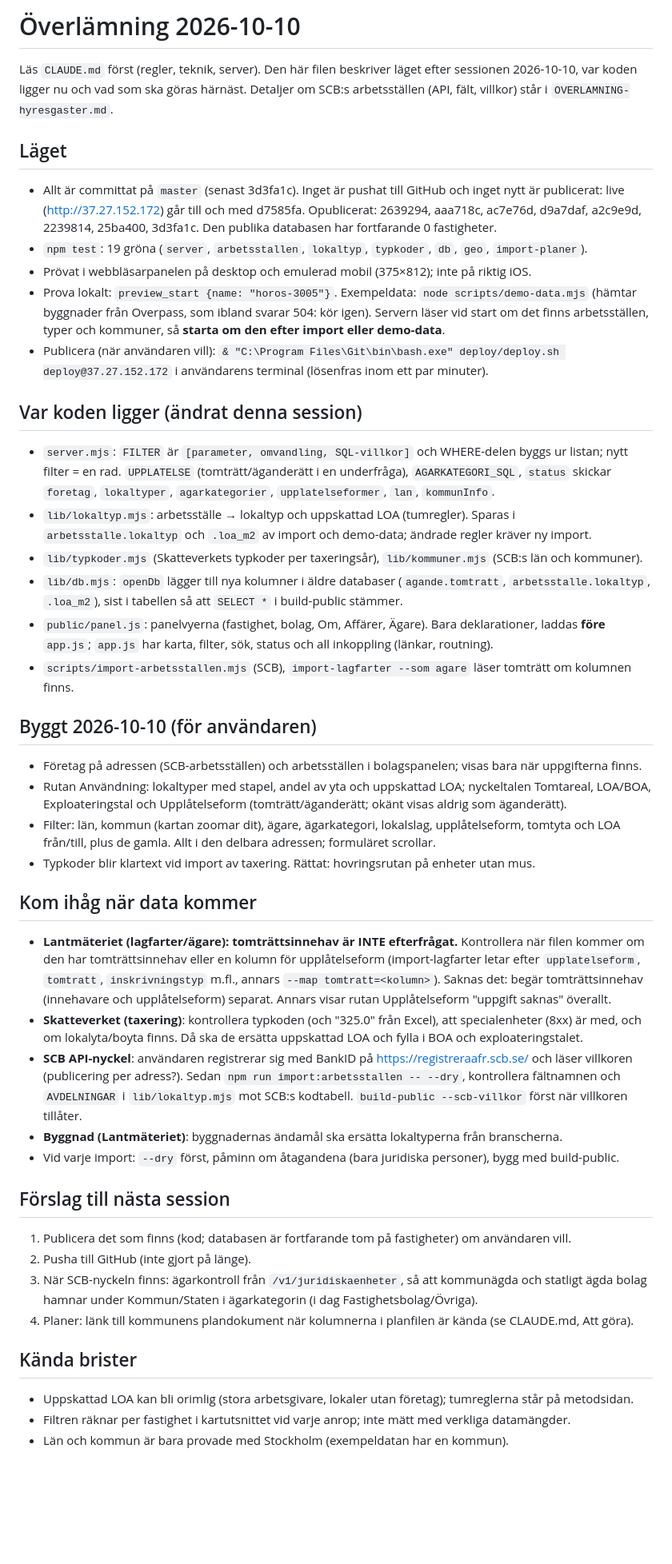
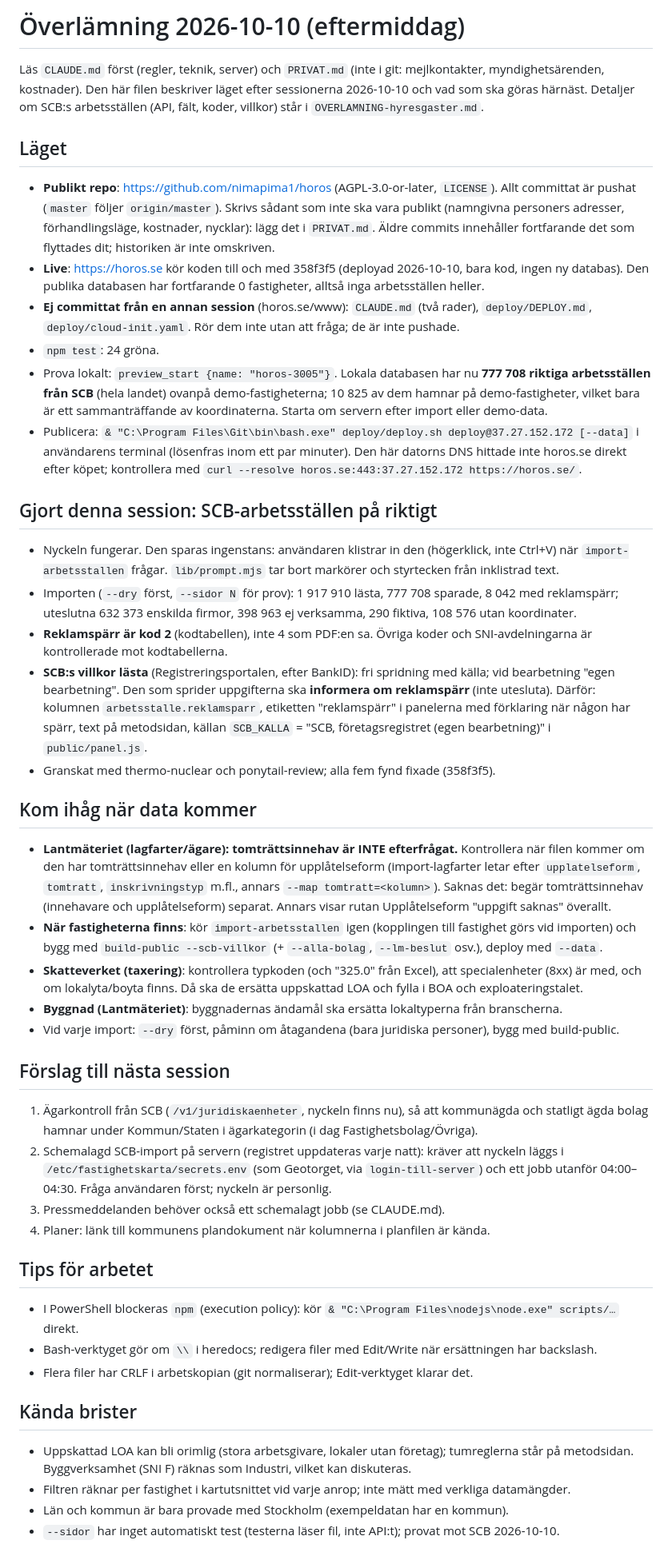
Before and after one commit to nimapima1/horos, a Markdown page: OVERLAMNING.md, the part around the change. Shown at 80% size. Rendered like a GitHub page; blank space fills up the shorter version.

Commit message:
Överlämning: SCB-arbetsställen, villkoren, publikt repo
Co-Authored-By: Claude Opus 5.5 <noreply@anthropic.com>

```diff
--- a/OVERLAMNING.md
+++ b/OVERLAMNING.md
@@ -1,44 +1,40 @@
-# Överlämning 2026-10-10
+# Överlämning 2026-10-10 (eftermiddag)
 
-Läs `CLAUDE.md` först (regler, teknik, server). Den här filen beskriver läget efter sessionen 2026-10-10,
-var koden ligger nu och vad som ska göras härnäst. Detaljer om SCB:s arbetsställen (API, fält, villkor)
-står i `OVERLAMNING-hyresgaster.md`.
+Läs `CLAUDE.md` först (regler, teknik, server) och `PRIVAT.md` (inte i git: mejlkontakter, myndighetsärenden,
+kostnader). Den här filen beskriver läget efter sessionerna 2026-10-10 och vad som ska göras härnäst.
+Detaljer om SCB:s arbetsställen (API, fält, koder, villkor) står i `OVERLAMNING-hyresgaster.md`.
 
 ## Läget
 
-- Allt är committat på `master` (senast 3d3fa1c). Inget är pushat till GitHub och inget nytt är publicerat:
-  live (http://37.27.152.172) går till och med d7585fa. Opublicerat: 2639294, aaa718c, ac7e76d, d9a7daf,
-  a2c9e9d, 2239814, 25ba400, 3d3fa1c. Den publika databasen har fortfarande 0 fastigheter.
-- `npm test`: 19 gröna (`server`, `arbetsstallen`, `lokaltyp`, `typkoder`, `db`, `geo`, `import-planer`).
-- Prövat i webbläsarpanelen på desktop och emulerad mobil (375×812); inte på riktig iOS.
-- Prova lokalt: `preview_start {name: "horos-3005"}`. Exempeldata: `node scripts/demo-data.mjs` (hämtar
-  byggnader från Overpass, som ibland svarar 504: kör igen). Servern läser vid start om det finns
-  arbetsställen, typer och kommuner, så **starta om den efter import eller demo-data**.
-- Publicera (när användaren vill): `& "C:\Program Files\Git\bin\bash.exe" deploy/deploy.sh deploy@37.27.152.172`
-  i användarens terminal (lösenfras inom ett par minuter).
+- **Publikt repo**: https://github.com/nimapima1/horos (AGPL-3.0-or-later, `LICENSE`). Allt committat är pushat
+  (`master` följer `origin/master`). Skrivs sådant som inte ska vara publikt (namngivna personers adresser,
+  förhandlingsläge, kostnader, nycklar): lägg det i `PRIVAT.md`. Äldre commits innehåller fortfarande det som
+  flyttades dit; historiken är inte omskriven.
+- **Live**: https://horos.se kör koden till och med 358f3f5 (deployad 2026-10-10, bara kod, ingen ny databas).
+  Den publika databasen har fortfarande 0 fastigheter, alltså inga arbetsställen heller.
+- **Ej committat från en annan session** (horos.se/www): `CLAUDE.md` (två rader), `deploy/DEPLOY.md`,
+  `deploy/cloud-init.yaml`. Rör dem inte utan att fråga; de är inte pushade.
+- `npm test`: 24 gröna.
+- Prova lokalt: `preview_start {name: "horos-3005"}`. Lokala databasen har nu **777 708 riktiga arbetsställen
+  från SCB** (hela landet) ovanpå demo-fastigheterna; 10 825 av dem hamnar på demo-fastigheter, vilket bara
+  är ett sammanträffande av koordinaterna. Starta om servern efter import eller demo-data.
+- Publicera: `& "C:\Program Files\Git\bin\bash.exe" deploy/deploy.sh deploy@37.27.152.172 [--data]` i
+  användarens terminal (lösenfras inom ett par minuter). Den här datorns DNS hittade inte horos.se direkt
+  efter köpet; kontrollera med `curl --resolve horos.se:443:37.27.152.172 https://horos.se/`.
 
-## Var koden ligger (ändrat denna session)
+## Gjort denna session: SCB-arbetsställen på riktigt
 
-- `server.mjs`: `FILTER` är `[parameter, omvandling, SQL-villkor]` och WHERE-delen byggs ur listan; nytt filter =
-  en rad. `UPPLATELSE` (tomträtt/äganderätt i en underfråga), `AGARKATEGORI_SQL`, `status` skickar `foretag`,
-  `lokaltyper`, `agarkategorier`, `upplatelseformer`, `lan`, `kommunInfo`.
-- `lib/lokaltyp.mjs`: arbetsställe → lokaltyp och uppskattad LOA (tumregler). Sparas i `arbetsstalle.lokaltyp`
-  och `.loa_m2` av import och demo-data; ändrade regler kräver ny import.
-- `lib/typkoder.mjs` (Skatteverkets typkoder per taxeringsår), `lib/kommuner.mjs` (SCB:s län och kommuner).
-- `lib/db.mjs`: `openDb` lägger till nya kolumner i äldre databaser (`agande.tomtratt`, `arbetsstalle.lokaltyp`,
-  `.loa_m2`), sist i tabellen så att `SELECT *` i build-public stämmer.
-- `public/panel.js`: panelvyerna (fastighet, bolag, Om, Affärer, Ägare). Bara deklarationer, laddas **före**
-  `app.js`; `app.js` har karta, filter, sök, status och all inkoppling (länkar, routning).
-- `scripts/import-arbetsstallen.mjs` (SCB), `import-lagfarter --som agare` läser tomträtt om kolumnen finns.
-
-## Byggt 2026-10-10 (för användaren)
-
-- Företag på adressen (SCB-arbetsställen) och arbetsställen i bolagspanelen; visas bara när uppgifterna finns.
-- Rutan Användning: lokaltyper med stapel, andel av yta och uppskattad LOA; nyckeltalen Tomtareal, LOA/BOA,
-  Exploateringstal och Upplåtelseform (tomträtt/äganderätt; okänt visas aldrig som äganderätt).
-- Filter: län, kommun (kartan zoomar dit), ägare, ägarkategori, lokalslag, upplåtelseform, tomtyta och LOA
-  från/till, plus de gamla. Allt i den delbara adressen; formuläret scrollar.
-- Typkoder blir klartext vid import av taxering. Rättat: hovringsrutan på enheter utan mus.
+- Nyckeln fungerar. Den sparas ingenstans: användaren klistrar in den (högerklick, inte Ctrl+V) när
+  `import-arbetsstallen` frågar. `lib/prompt.mjs` tar bort markörer och styrtecken från inklistrad text.
+- Importen (`--dry` först, `--sidor N` för prov): 1 917 910 lästa, 777 708 sparade, 8 042 med reklamspärr;
+  uteslutna 632 373 enskilda firmor, 398 963 ej verksamma, 290 fiktiva, 108 576 utan koordinater.
+- **Reklamspärr är kod 2** (kodtabellen), inte 4 som PDF:en sa. Övriga koder och SNI-avdelningarna är
+  kontrollerade mot kodtabellerna.
+- **SCB:s villkor lästa** (Registreringsportalen, efter BankID): fri spridning med källa; vid bearbetning
+  "egen bearbetning". Den som sprider uppgifterna ska **informera om reklamspärr** (inte utesluta). Därför:
+  kolumnen `arbetsstalle.reklamsparr`, etiketten "reklamspärr" i panelerna med förklaring när någon har spärr,
+  text på metodsidan, källan `SCB_KALLA` = "SCB, företagsregistret (egen bearbetning)" i `public/panel.js`.
+- Granskat med thermo-nuclear och ponytail-review; alla fem fynd fixade (358f3f5).
 
 ## Kom ihåg när data kommer
 
@@ -46,24 +42,33 @@ står i `OVERLAMNING-hyresgaster.md`.
   den har tomträttsinnehav eller en kolumn för upplåtelseform (import-lagfarter letar efter `upplatelseform`,
   `tomtratt`, `inskrivningstyp` m.fl., annars `--map tomtratt=<kolumn>`). Saknas det: begär tomträttsinnehav
   (innehavare och upplåtelseform) separat. Annars visar rutan Upplåtelseform "uppgift saknas" överallt.
+- **När fastigheterna finns**: kör `import-arbetsstallen` igen (kopplingen till fastighet görs vid importen)
+  och bygg med `build-public --scb-villkor` (+ `--alla-bolag`, `--lm-beslut` osv.), deploy med `--data`.
 - **Skatteverket (taxering)**: kontrollera typkoden (och "325.0" från Excel), att specialenheter (8xx) är med,
   och om lokalyta/boyta finns. Då ska de ersätta uppskattad LOA och fylla i BOA och exploateringstalet.
-- **SCB API-nyckel**: användaren registrerar sig med BankID på https://registreraafr.scb.se/ och läser villkoren
-  (publicering per adress?). Sedan `npm run import:arbetsstallen -- --dry`, kontrollera fältnamnen och
-  `AVDELNINGAR` i `lib/lokaltyp.mjs` mot SCB:s kodtabell. `build-public --scb-villkor` först när villkoren tillåter.
 - **Byggnad (Lantmäteriet)**: byggnadernas ändamål ska ersätta lokaltyperna från branscherna.
 - Vid varje import: `--dry` först, påminn om åtagandena (bara juridiska personer), bygg med build-public.
 
 ## Förslag till nästa session
 
-1. Publicera det som finns (kod; databasen är fortfarande tom på fastigheter) om användaren vill.
-2. Pusha till GitHub (inte gjort på länge).
-3. När SCB-nyckeln finns: ägarkontroll från `/v1/juridiskaenheter`, så att kommunägda och statligt ägda
+1. Ägarkontroll från SCB (`/v1/juridiskaenheter`, nyckeln finns nu), så att kommunägda och statligt ägda
    bolag hamnar under Kommun/Staten i ägarkategorin (i dag Fastighetsbolag/Övriga).
-4. Planer: länk till kommunens plandokument när kolumnerna i planfilen är kända (se CLAUDE.md, Att göra).
+2. Schemalagd SCB-import på servern (registret uppdateras varje natt): kräver att nyckeln läggs i
+   `/etc/fastighetskarta/secrets.env` (som Geotorget, via `login-till-server`) och ett jobb utanför 04:00–04:30.
+   Fråga användaren först; nyckeln är personlig.
+3. Pressmeddelanden behöver också ett schemalagt jobb (se CLAUDE.md).
+4. Planer: länk till kommunens plandokument när kolumnerna i planfilen är kända.
+
+## Tips för arbetet
+
+- I PowerShell blockeras `npm` (execution policy): kör `& "C:\Program Files\nodejs\node.exe" scripts/…` direkt.
+- Bash-verktyget gör om `\\` i heredocs; redigera filer med Edit/Write när ersättningen har backslash.
+- Flera filer har CRLF i arbetskopian (git normaliserar); Edit-verktyget klarar det.
 
 ## Kända brister
 
 - Uppskattad LOA kan bli orimlig (stora arbetsgivare, lokaler utan företag); tumreglerna står på metodsidan.
+  Byggverksamhet (SNI F) räknas som Industri, vilket kan diskuteras.
 - Filtren räknar per fastighet i kartutsnittet vid varje anrop; inte mätt med verkliga datamängder.
 - Län och kommun är bara provade med Stockholm (exempeldatan har en kommun).
+- `--sidor` har inget automatiskt test (testerna läser fil, inte API:t); provat mot SCB 2026-10-10.
```
Also changed, not shown: OVERLAMNING-hyresgaster.md (+5 -8 lines).
